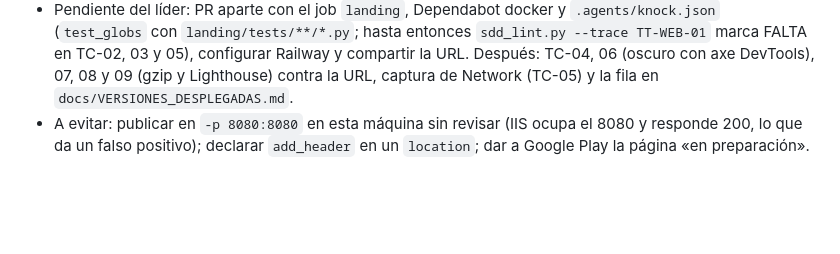
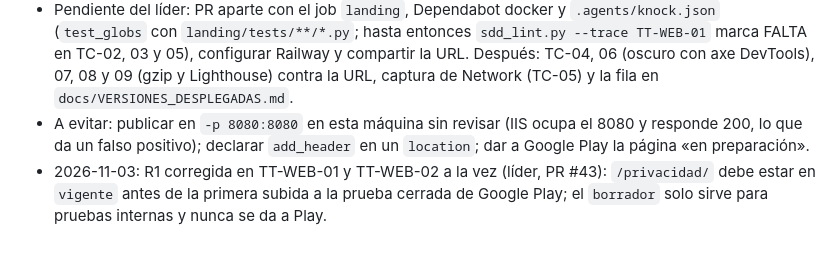
Before and after one commit to JulianH2/knock-frontend, a Markdown page: Memoria.md, the part around the change. Drawn GitHub-style; blank space fills up the shorter version.

```diff
--- a/Memoria.md
+++ b/Memoria.md
@@ -271,3 +271,4 @@
 - Hallazgo: el comando de TC-07 de la spec (`/vnu-runtime-image/bin/vnu`) no existe en la imagen fijada; trae `/vnu.jar` (versión 26.10.12). Se corrió `java -jar /vnu.jar --skip-non-html /w` dentro de la misma imagen y digest; corregir el comando en la spec lo decide el líder.
 - Pendiente del líder: PR aparte con el job `landing`, Dependabot docker y `.agents/knock.json` (`test_globs` con `landing/tests/**/*.py`; hasta entonces `sdd_lint.py --trace TT-WEB-01` marca FALTA en TC-02, 03 y 05), configurar Railway y compartir la URL. Después: TC-04, 06 (oscuro con axe DevTools), 07, 08 y 09 (gzip y Lighthouse) contra la URL, captura de Network (TC-05) y la fila en `docs/VERSIONES_DESPLEGADAS.md`.
 - A evitar: publicar en `-p 8080:8080` en esta máquina sin revisar (IIS ocupa el 8080 y responde 200, lo que da un falso positivo); declarar `add_header` en un `location`; dar a Google Play la página «en preparación».
+- 2026-11-03: R1 corregida en TT-WEB-01 y TT-WEB-02 a la vez (líder, PR #43): `/privacidad/` debe estar en `vigente` antes de la primera subida a la prueba cerrada de Google Play; el `borrador` solo sirve para pruebas internas y nunca se da a Play.
```
Also changed, not shown: specs/TT-WEB-01-landing-page-minima-railway/spec.md (+2 -2 lines), specs/TT-WEB-01-landing-page-minima-railway/task.md (+1 -1 lines).
